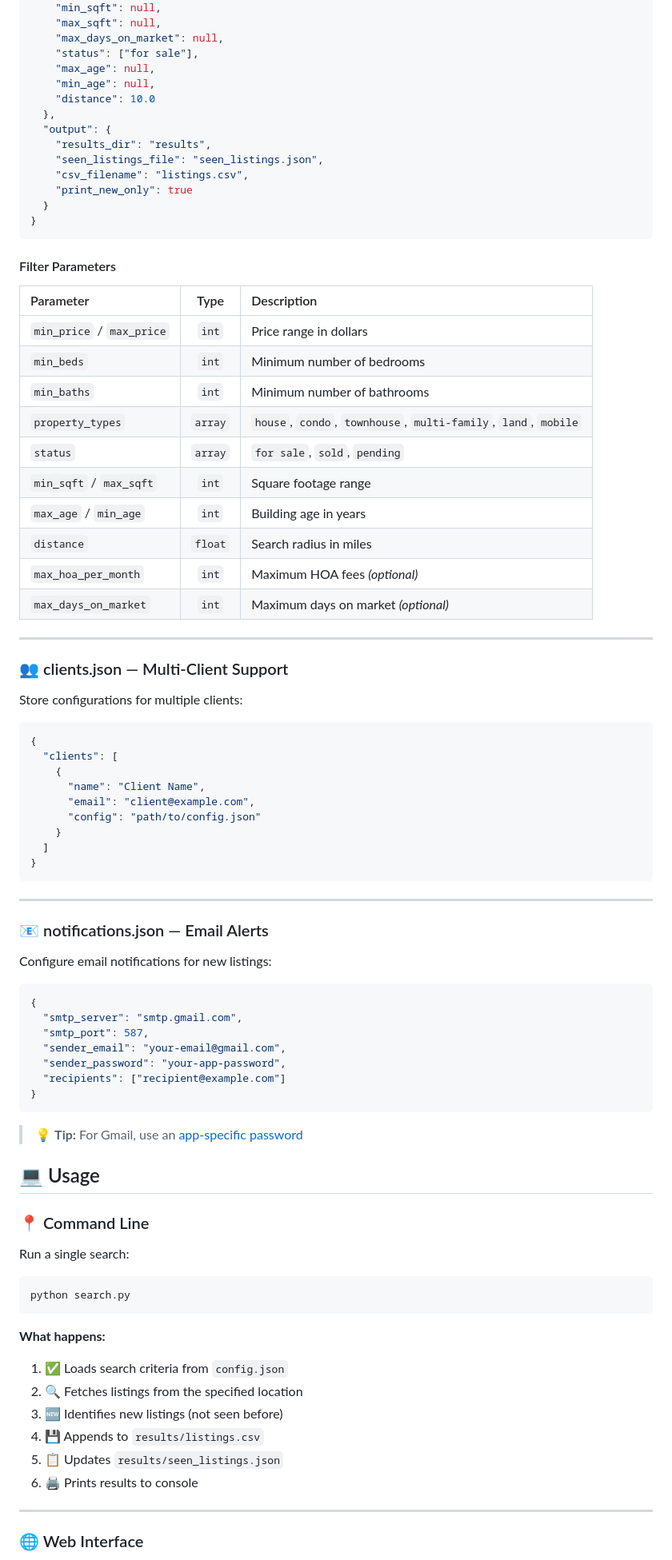
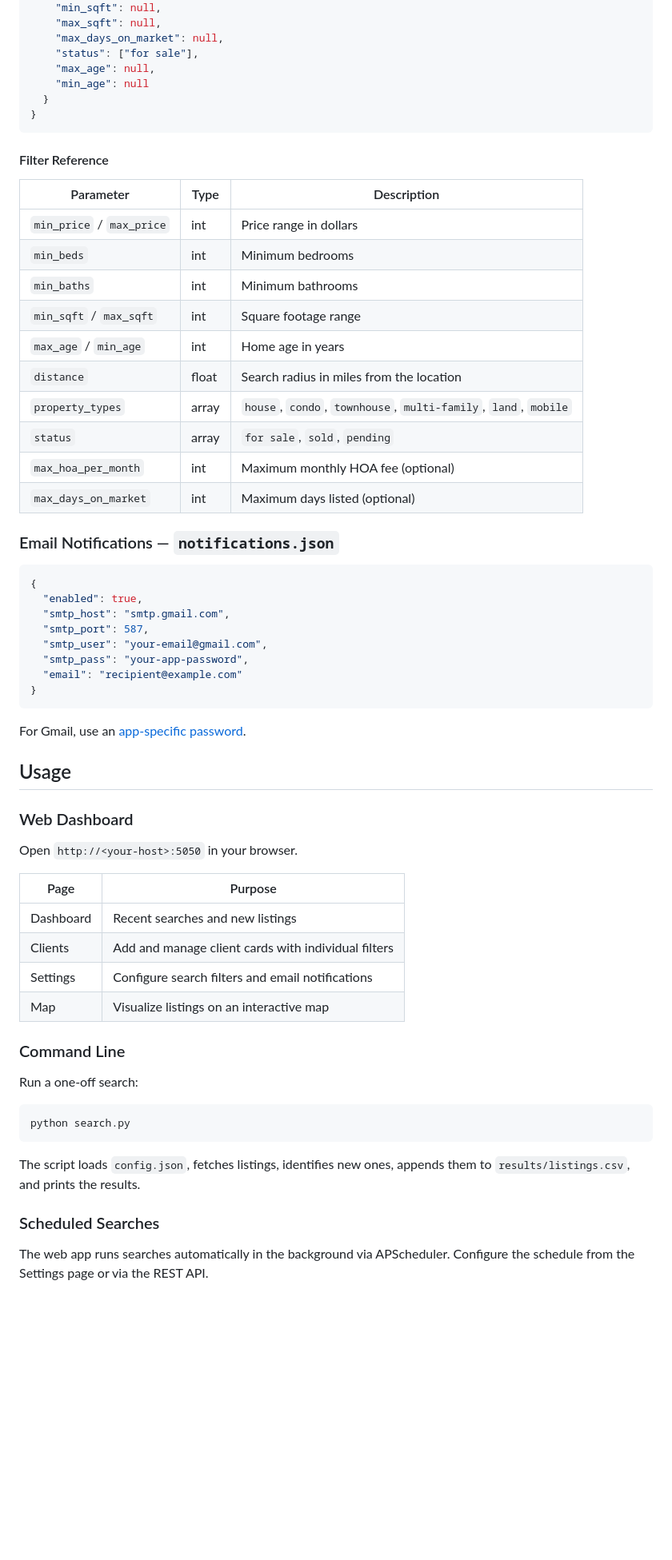
Before and after one commit to Jemplayer82/Property-Search, a Markdown page: README.md, the part around one of its changes. Shown at 80% size. Rendered like a GitHub page; blank space fills up the shorter version.

````diff
--- a/README.md
+++ b/README.md
@@ -84,88 +66,65 @@ The main configuration file controls all search parameters:
     "max_days_on_market": null,
     "status": ["for sale"],
     "max_age": null,
-    "min_age": null,
-    "distance": 10.0
-  },
-  "output": {
-    "results_dir": "results",
-    "seen_listings_file": "seen_listings.json",
-    "csv_filename": "listings.csv",
-    "print_new_only": true
+    "min_age": null
   }
 }
 ```
 
-#### Filter Parameters
+#### Filter Reference
 
 | Parameter | Type | Description |
-|:----------|:----:|:-----------|
-| `min_price` / `max_price` | `int` | Price range in dollars |
-| `min_beds` | `int` | Minimum number of bedrooms |
-| `min_baths` | `int` | Minimum number of bathrooms |
-| `property_types` | `array` | `house`, `condo`, `townhouse`, `multi-family`, `land`, `mobile` |
-| `status` | `array` | `for sale`, `sold`, `pending` |
-| `min_sqft` / `max_sqft` | `int` | Square footage range |
-| `max_age` / `min_age` | `int` | Building age in years |
-| `distance` | `float` | Search radius in miles |
-| `max_hoa_per_month` | `int` | Maximum HOA fees *(optional)* |
-| `max_days_on_market` | `int` | Maximum days on market *(optional)* |
+|-----------|------|-------------|
+| `min_price` / `max_price` | int | Price range in dollars |
+| `min_beds` | int | Minimum bedrooms |
+| `min_baths` | int | Minimum bathrooms |
+| `min_sqft` / `max_sqft` | int | Square footage range |
+| `max_age` / `min_age` | int | Home age in years |
+| `distance` | float | Search radius in miles from the location |
+| `property_types` | array | `house`, `condo`, `townhouse`, `multi-family`, `land`, `mobile` |
+| `status` | array | `for sale`, `sold`, `pending` |
+| `max_hoa_per_month` | int | Maximum monthly HOA fee (optional) |
+| `max_days_on_market` | int | Maximum days listed (optional) |
 
----
-
-### 👥 clients.json — Multi-Client Support
-
-Store configurations for multiple clients:
+### Email Notifications — `notifications.json`
 
 ```json
 {
-  "clients": [
-    {
-      "name": "Client Name",
-      "email": "client@example.com",
-      "config": "path/to/config.json"
-    }
-  ]
+  "enabled": true,
+  "smtp_host": "smtp.gmail.com",
+  "smtp_port": 587,
+  "smtp_user": "your-email@gmail.com",
+  "smtp_pass": "your-app-password",
+  "email": "recipient@example.com"
 }
 ```
 
----
+For Gmail, use an [app-specific password](https://support.google.com/accounts/answer/185833).
 
-### 📧 notifications.json — Email Alerts
+## Usage
 
-Configure email notifications for new listings:
+### Web Dashboard
 
-```json
-{
-  "smtp_server": "smtp.gmail.com",
-  "smtp_port": 587,
-  "sender_email": "your-email@gmail.com",
-  "sender_password": "your-app-password",
-  "recipients": ["recipient@example.com"]
-}
-```
+Open `http://<your-host>:5050` in your browser.
 
-> 💡 **Tip:** For Gmail, use an [app-specific password](https://support.google.com/accounts/answer/185833)
+| Page | Purpose |
+|------|---------|
+| Dashboard | Recent searches and new listings |
+| Clients | Add and manage client cards with individual filters |
+| Settings | Configure search filters and email notifications |
+| Map | Visualize listings on an interactive map |
 
-## 💻 Usage
+### Command Line
 
-### 📍 Command Line
-
-Run a single search:
+Run a one-off search:
 
 ```bash
 python search.py
 ```
 
-**What happens:**
-1. ✅ Loads search criteria from `config.json`
-2. 🔍 Fetches listings from the specified location
-3. 🆕 Identifies new listings (not seen before)
-4. 💾 Appends to `results/listings.csv`
-5. 📋 Updates `results/seen_listings.json`
-6. 🖨️ Prints results to console
+The script loads `config.json`, fetches listings, identifies new ones, appends them to `results/listings.csv`, and prints the results.
 
----
+### Scheduled Searches
 
-### 🌐 Web Interface
+The web app runs searches automatically in the background via APScheduler. Configure the schedule from the Settings page or via the REST API.
 
````
Also changed, not shown: other parts of README.md (+51 -222 lines).
